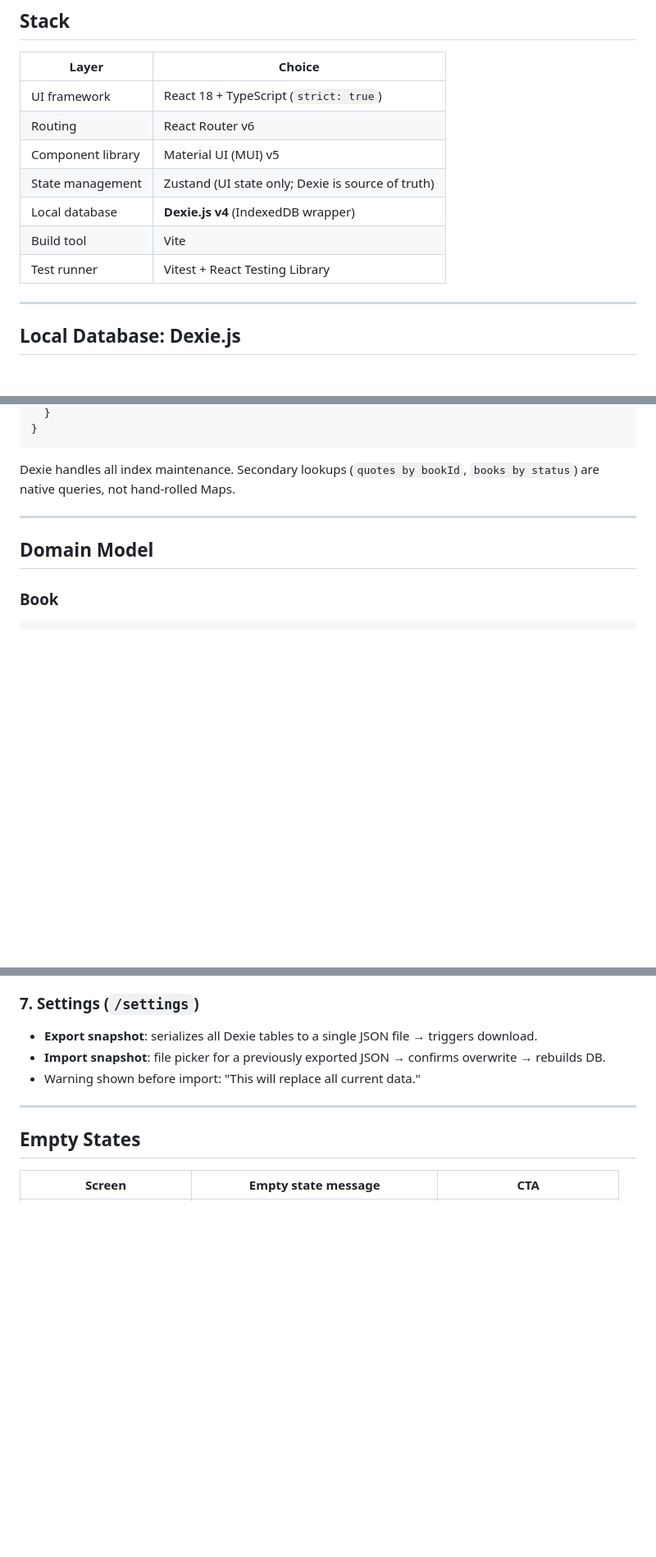
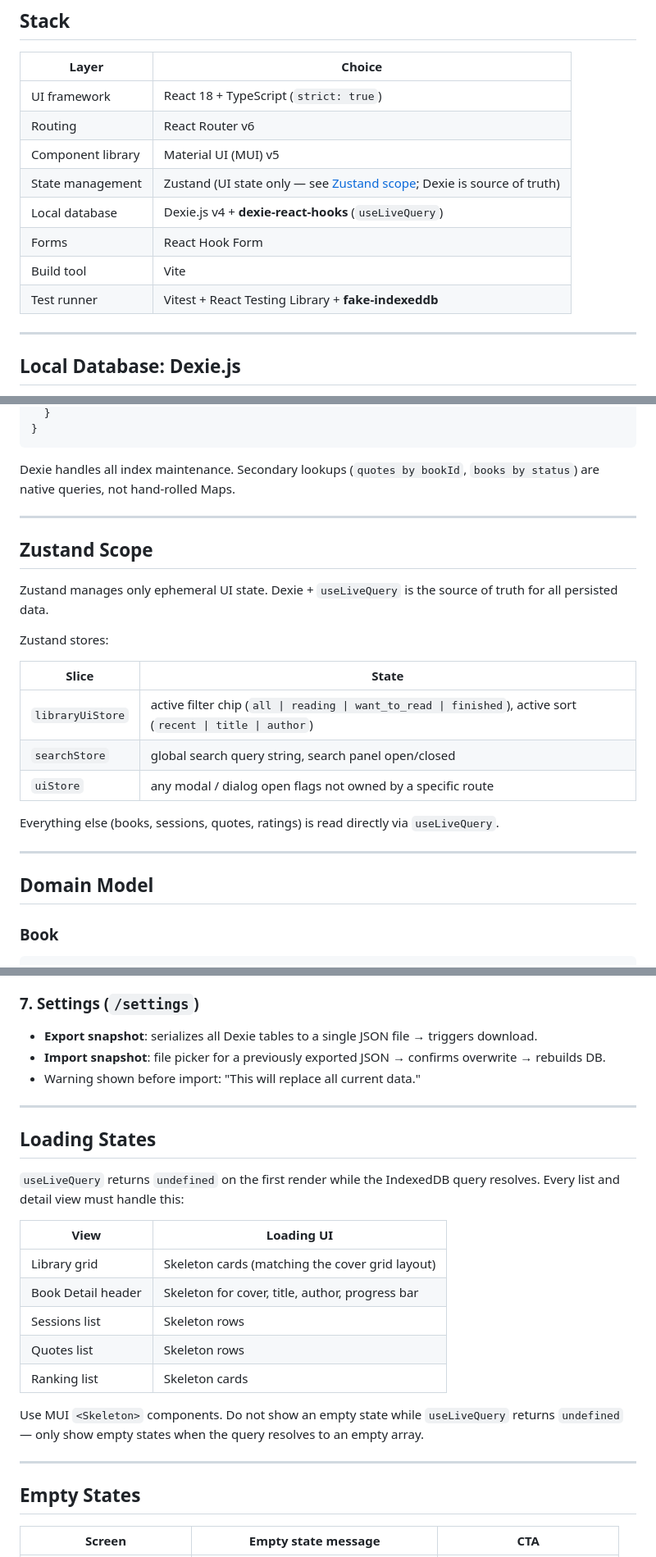
Before and after one commit to wgomezgdev/hobby-app, a Markdown page: input-spec/Reading-pal-app.md, 3 parts joined by grey strips. Shown at 82% size. GitHub-like rendering; blank space fills up the shorter version.

Commit message:
2nd iteration

```diff
--- a/input-spec/Reading pal app.md
+++ b/input-spec/Reading-pal-app.md
@@ -32,10 +32,11 @@ A local app to:
 | UI framework | React 18 + TypeScript (`strict: true`) |
 | Routing | React Router v6 |
 | Component library | Material UI (MUI) v5 |
-| State management | Zustand (UI state only; Dexie is source of truth) |
-| Local database | **Dexie.js v4** (IndexedDB wrapper) |
+| State management | Zustand (UI state only — see [Zustand scope](#zustand-scope); Dexie is source of truth) |
+| Local database | Dexie.js v4 + **dexie-react-hooks** (`useLiveQuery`) |
+| Forms | React Hook Form |
 | Build tool | Vite |
-| Test runner | Vitest + React Testing Library |
+| Test runner | Vitest + React Testing Library + **fake-indexeddb** |
 
 ---
 
@@ -74,6 +75,22 @@ class ReadingPalDB extends Dexie {
 
 Dexie handles all index maintenance. Secondary lookups (`quotes by bookId`, `books by status`)
 are native queries, not hand-rolled Maps.
+
+---
+
+## Zustand Scope
+
+Zustand manages only ephemeral UI state. Dexie + `useLiveQuery` is the source of truth for all persisted data.
+
+Zustand stores:
+
+| Slice | State |
+|---|---|
+| `libraryUiStore` | active filter chip (`all \| reading \| want_to_read \| finished`), active sort (`recent \| title \| author`) |
+| `searchStore` | global search query string, search panel open/closed |
+| `uiStore` | any modal / dialog open flags not owned by a specific route |
+
+Everything else (books, sessions, quotes, ratings) is read directly via `useLiveQuery`.
 
 ---
 
@@ -235,6 +262,22 @@ interface Rating {
 
 ---
 
+## Loading States
+
+`useLiveQuery` returns `undefined` on the first render while the IndexedDB query resolves. Every list and detail view must handle this:
+
+| View | Loading UI |
+|---|---|
+| Library grid | Skeleton cards (matching the cover grid layout) |
+| Book Detail header | Skeleton for cover, title, author, progress bar |
+| Sessions list | Skeleton rows |
+| Quotes list | Skeleton rows |
+| Ranking list | Skeleton cards |
+
+Use MUI `<Skeleton>` components. Do not show an empty state while `useLiveQuery` returns `undefined` — only show empty states when the query resolves to an empty array.
+
+---
+
 ## Empty States
 
 | Screen | Empty state message | CTA |
```
Also changed, not shown: other parts of input-spec/Reading-pal-app.md (+15 -4 lines).
